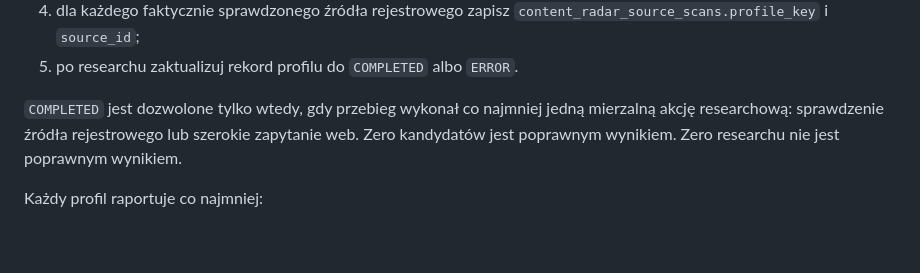
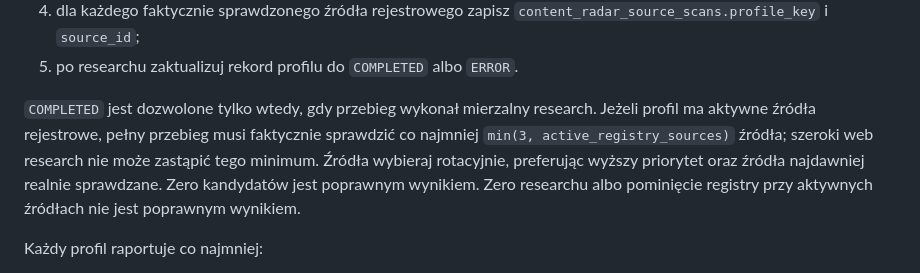
Before and after one commit to FIRMUS-www/radar, a Markdown page: CONTENT_RADAR_PROFILES_SOT.md, the part around the change. GitHub-like rendering; blank space fills up the shorter version.

Commit message:
Require registry checks in Content Radar runs

```diff
--- a/CONTENT_RADAR_PROFILES_SOT.md
+++ b/CONTENT_RADAR_PROFILES_SOT.md
@@ -191,7 +191,7 @@ Minimalny przebieg:
 4. dla każdego faktycznie sprawdzonego źródła rejestrowego zapisz `content_radar_source_scans.profile_key` i `source_id`;
 5. po researchu zaktualizuj rekord profilu do `COMPLETED` albo `ERROR`.
 
-`COMPLETED` jest dozwolone tylko wtedy, gdy przebieg wykonał co najmniej jedną mierzalną akcję researchową: sprawdzenie źródła rejestrowego lub szerokie zapytanie web. Zero kandydatów jest poprawnym wynikiem. Zero researchu nie jest poprawnym wynikiem.
+`COMPLETED` jest dozwolone tylko wtedy, gdy przebieg wykonał mierzalny research. Jeżeli profil ma aktywne źródła rejestrowe, pełny przebieg musi faktycznie sprawdzić co najmniej `min(3, active_registry_sources)` źródła; szeroki web research nie może zastąpić tego minimum. Źródła wybieraj rotacyjnie, preferując wyższy priorytet oraz źródła najdawniej realnie sprawdzane. Zero kandydatów jest poprawnym wynikiem. Zero researchu albo pominięcie registry przy aktywnych źródłach nie jest poprawnym wynikiem.
 
 Każdy profil raportuje co najmniej:
 - liczbę aktywnych źródeł rejestrowych,
```
